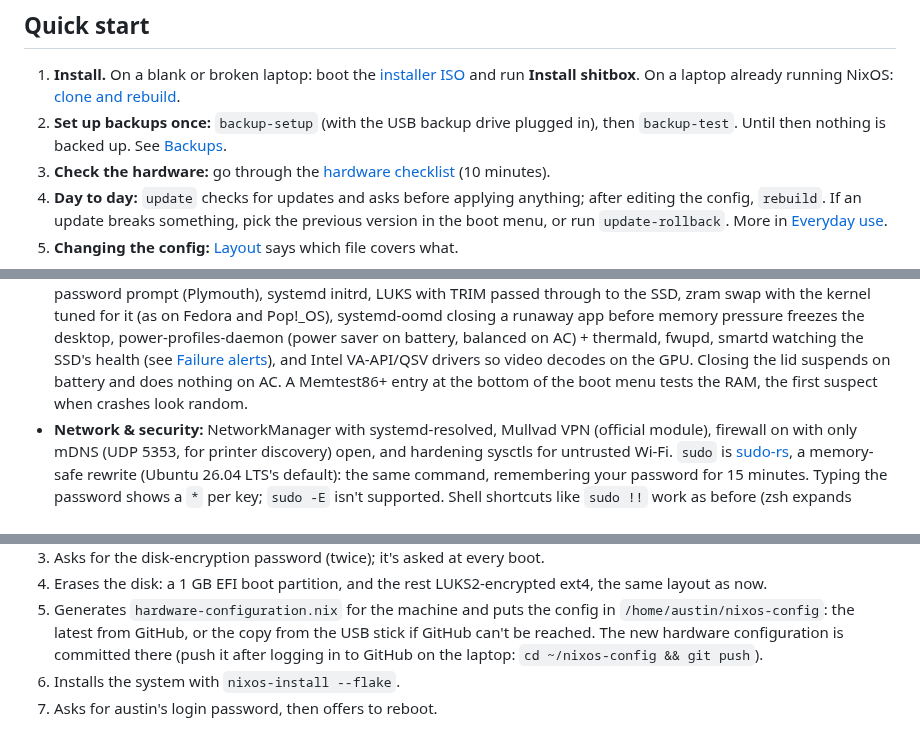
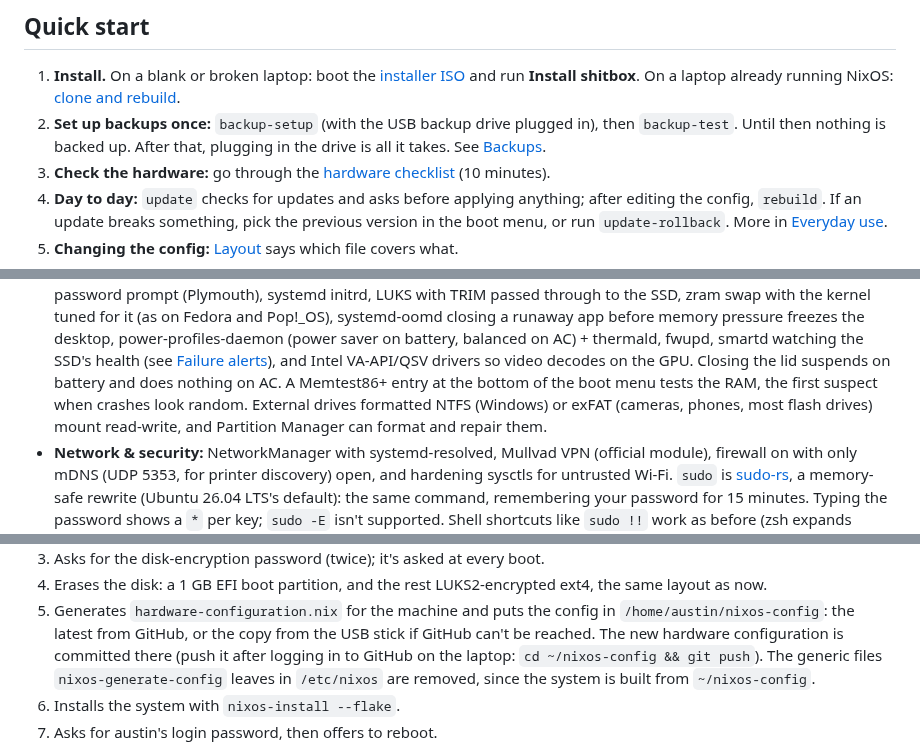
Before and after one commit to NarrativeCollapse/NixOS-Desktop-KDE-Intel, a Markdown page: README.md, 3 parts joined by grey strips. Rendered like a GitHub page.

```diff
--- a/README.md
+++ b/README.md
@@ -22,8 +22,8 @@ taskbar icons, tray and exact layout may differ.</sub>
    shitbox**. On a laptop already running NixOS: [clone and
    rebuild](#install).
 2. **Set up backups once:** `backup-setup` (with the USB backup drive
-   plugged in), then `backup-test`. Until then nothing is backed up. See
-   [Backups](#backups).
+   plugged in), then `backup-test`. Until then nothing is backed up. After
+   that, plugging in the drive is all it takes. See [Backups](#backups).
 3. **Check the hardware:** go through the
    [hardware checklist](#hardware-checklist) (10 minutes).
 4. **Day to day:** `update` checks for updates and asks before applying
@@ -64,7 +64,9 @@ Everything below is reference: read the part you need.
   (see [Failure alerts](#failure-alerts)), and Intel VA-API/QSV drivers so
   video decodes on the GPU. Closing the lid suspends on battery and does
   nothing on AC. A Memtest86+ entry at the bottom of the boot menu tests
-  the RAM, the first suspect when crashes look random.
+  the RAM, the first suspect when crashes look random. External drives
+  formatted NTFS (Windows) or exFAT (cameras, phones, most flash drives)
+  mount read-write, and Partition Manager can format and repair them.
 - **Network & security:** NetworkManager with systemd-resolved, Mullvad VPN
   (official module), firewall on with only mDNS (UDP 5353, for printer
   discovery) open, and hardening sysctls for
@@ -246,7 +248,9 @@ the boot menu on HP laptops).
    config in `/home/austin/nixos-config`: the latest from GitHub, or the
    copy from the USB stick if GitHub can't be reached. The new hardware
    configuration is committed there (push it after logging in to GitHub on
-   the laptop: `cd ~/nixos-config && git push`).
+   the laptop: `cd ~/nixos-config && git push`). The generic files
+   `nixos-generate-config` leaves in `/etc/nixos` are removed, since the
+   system is built from `~/nixos-config`.
 6. Installs the system with `nixos-install --flake`.
 7. Asks for austin's login password, then offers to reboot.
 
```
Also changed, not shown: other parts of README.md (+24 -15 lines), docs/screenshots/desktop-v50.jpg (deleted), docs/screenshots/desktop-v62.jpg (added), 13 other files.
